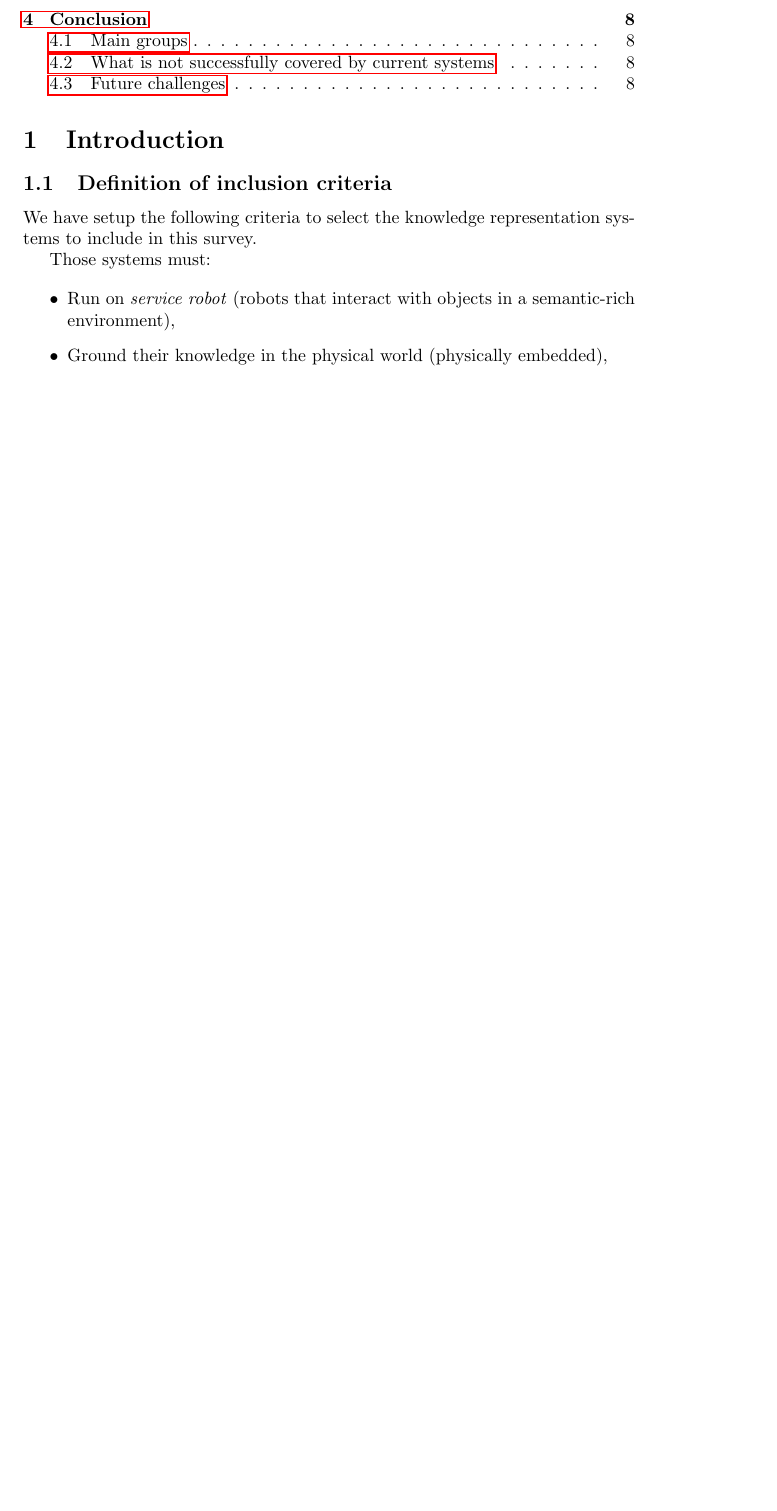
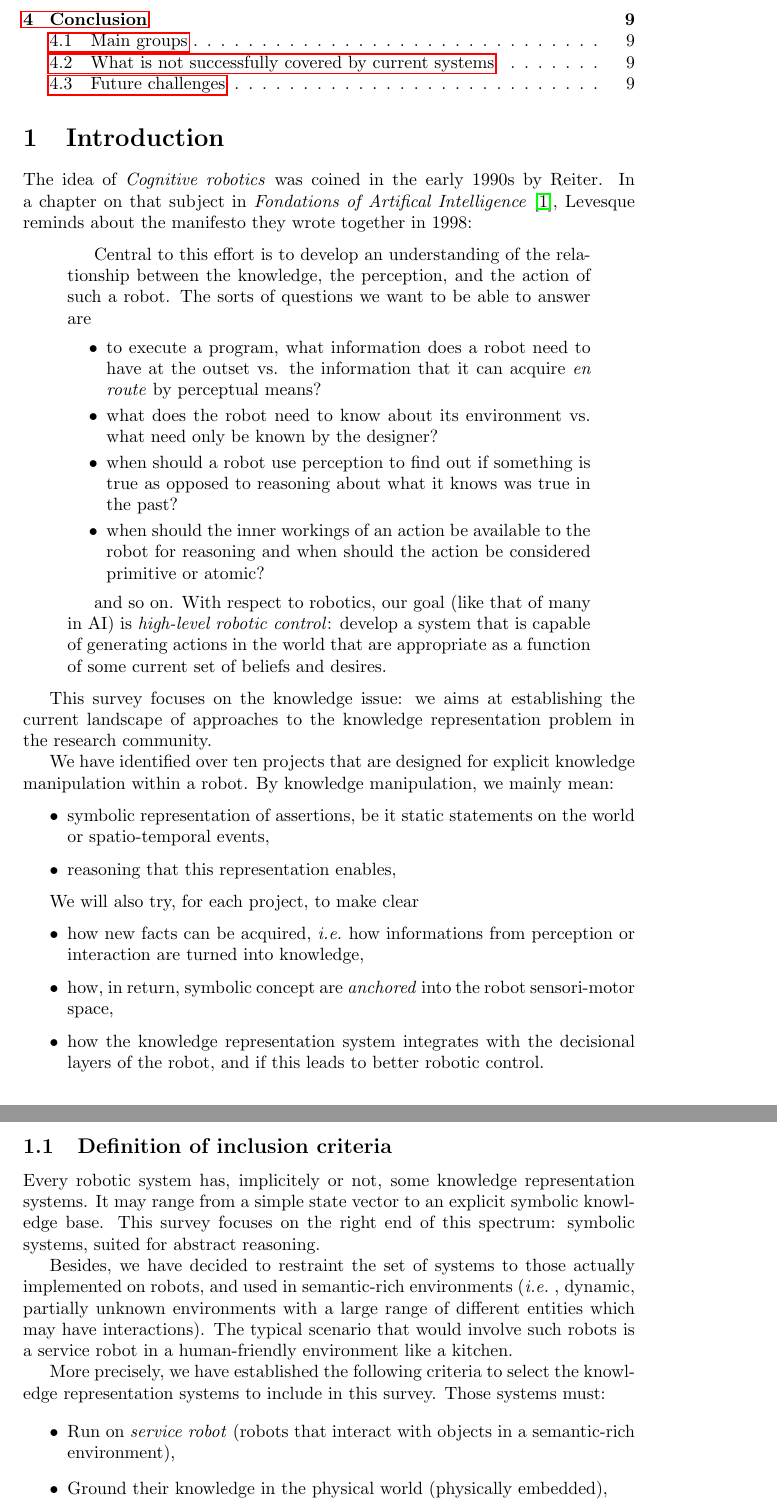
Before and after one commit to severin-lemaignan/krs-survey-paper, a LaTeX document (paper.tex): part of page 2 of 9 before the commit and two parts of pages 2 and 3 of 10 after it, the two joined at a grey line, cut so that both start at the same text, the shorter picture padded with empty space. Compiled offline with pdfLaTeX.

Commit message:
Added some content to the introduction

```diff
--- a/paper.tex
+++ b/paper.tex
@@ -31,6 +31,10 @@
 
 \graphicspath{{figs/}}
 
+\newcommand{\ie}{{\textit{i.e.~}}}
+\newcommand{\cf}{{\textit{cf~}}}
+\newcommand{\eg}{{\textit{e.g.~}}}
+
 \begin{document}
 
 \maketitle
@@ -40,12 +44,91 @@
 \section{Introduction}
 \label{sect|intro}
 
+The idea of \emph{Cognitive robotics} was coined in the early 1990s by Reiter.
+In a chapter on that subject in \emph{Fondations of Artifical
+Intelligence}~\cite{Levesque2007}, Levesque reminds about the manifesto they
+wrote together in 1998:
+
+\begin{quotation}
+
+	Central to this effort is to develop an understanding of the relationship
+	between the knowledge, the perception, and the action of such a robot. The
+	sorts of questions we want to be able to answer are
+
+	\begin{itemize}
+
+		\item to execute a program, what information does a robot need to have
+		at the outset vs. the information that it can acquire \emph{en route}
+		by perceptual means?
+
+		\item what does the robot need to know about its environment vs. what
+		need only be known by the designer?
+
+		\item when should a robot use perception to find out if something is
+		true as opposed to reasoning about what it knows was true in the past?
+
+		\item when should the inner workings of an action be available to the
+		robot for reasoning and when should the action be considered primitive
+		or atomic?
+
+	\end{itemize}
+
+	and so on. With respect to robotics, our goal (like that of many in AI) is
+	\emph{high-level robotic control}: develop a system that is capable of
+	generating actions in the world that are appropriate as a function of some
+	current set of beliefs and desires.
+
+\end{quotation}
+
+This survey focuses on the knowledge issue: we aims at establishing the current
+landscape of approaches to the knowledge representation problem in the research
+community.
+
+We have identified over ten projects that are designed for explicit knowledge
+manipulation within a robot. By knowledge manipulation, we mainly mean:
+
+\begin{itemize}
+
+	\item symbolic representation of assertions, be it static statements on the
+	world or spatio-temporal events,
+
+	\item reasoning that this representation enables,
+
+\end{itemize}
+
+We will also try, for each project, to make clear
+
+\begin{itemize}
+
+	\item how new facts can be acquired, \ie how informations from perception
+	or interaction are turned into knowledge,
+
+	\item how, in return, symbolic concept are \emph{anchored} into the robot
+	sensori-motor space,
+
+	\item how the knowledge representation system integrates with the
+	decisional layers of the robot, and if this leads to better robotic
+	control.
+
+\end{itemize}
+
+
 \subsection{Definition of inclusion criteria}
+\label{sect|inclusion-criteria}
 
-We have setup the following criteria to select the knowledge representation
-systems to include in this survey.
+Every robotic system has, implicitely or not, some knowledge representation
+systems. It may range from a simple state vector to an explicit symbolic
+knowledge base.  This survey focuses on the right end of this spectrum:
+symbolic systems, suited for abstract reasoning.
 
-Those systems must:
+Besides, we have decided to restraint the set of systems to those actually
+implemented on robots, and used in semantic-rich environments (\ie , dynamic,
+partially unknown environments with a large range of different entities which
+may have interactions). The typical scenario that would involve such robots is
+a service robot in a human-friendly environment like a kitchen.
+
+More precisely, we have established the following criteria to select the
+knowledge representation systems to include in this survey. Those systems must:
 
 \begin{itemize}
 	\item  Run on \emph{service robot} (robots that interact with objects in a
```
Also changed, not shown: biblio.bib (+49 -4 lines), paper.tex (7 more changed lines).
